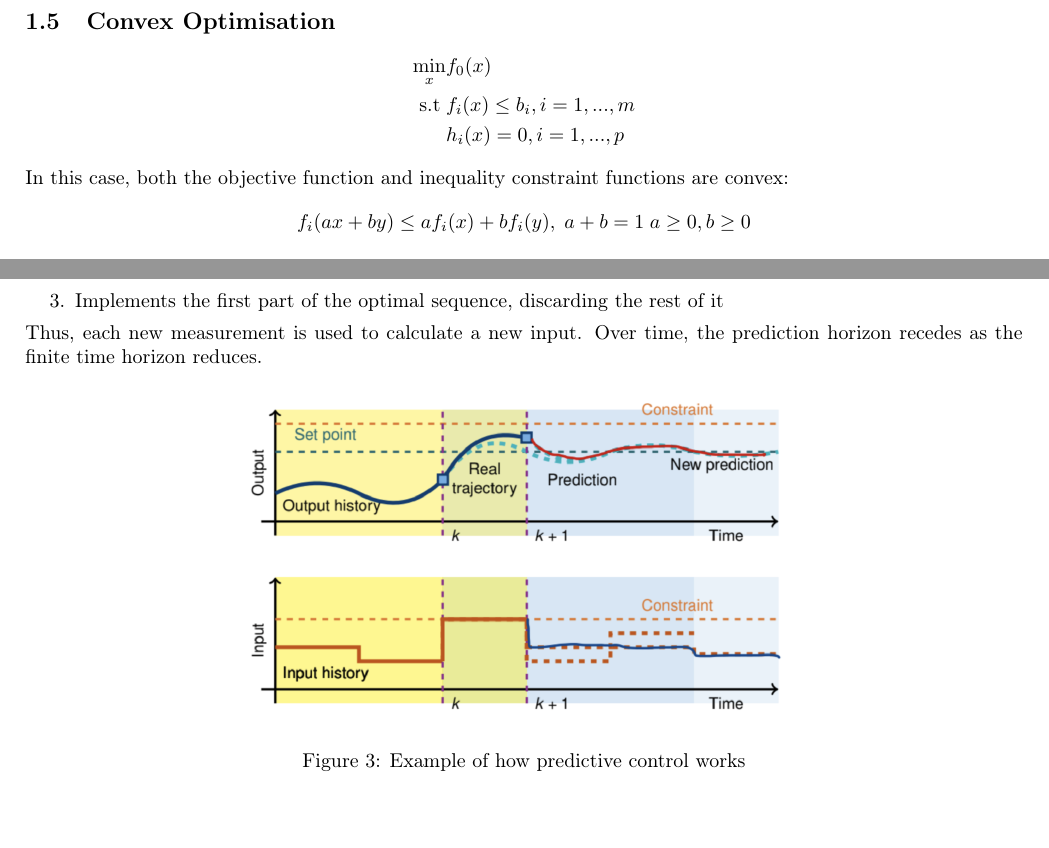
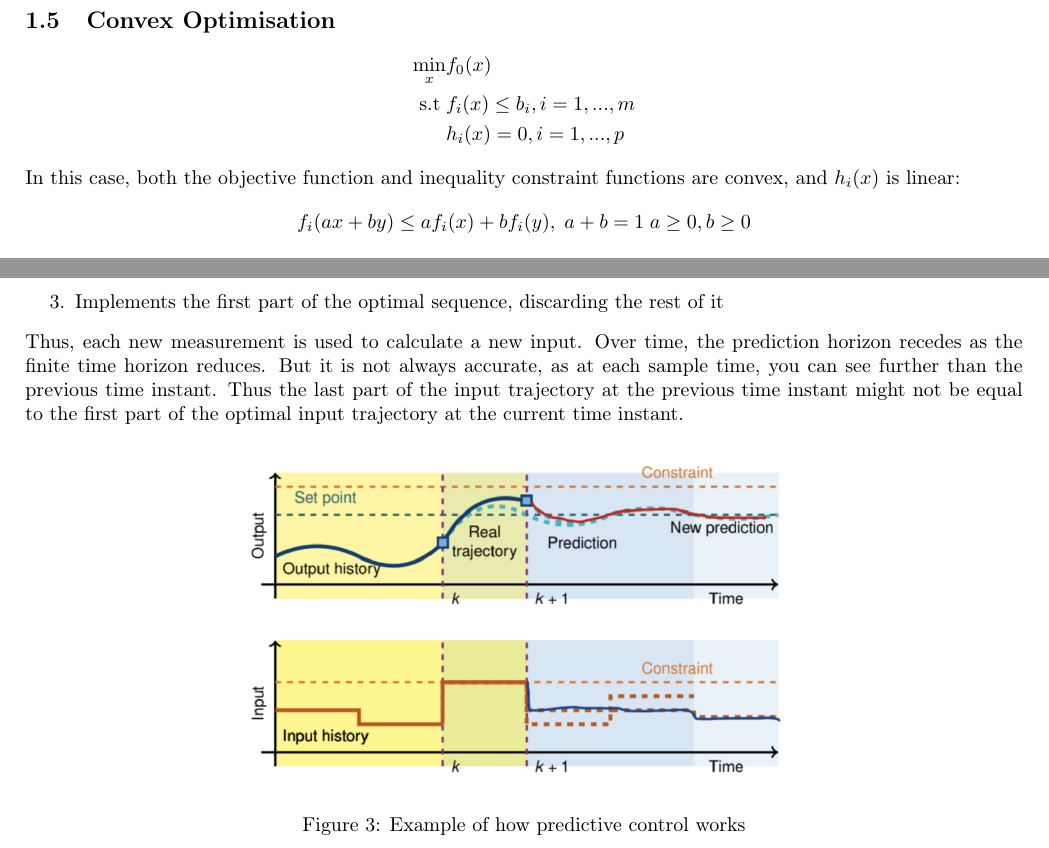
Before and after one commit to Kazalo11/4F3-An-Optimised-Based-Approach-to-Control, a LaTeX document (main.tex): two parts of pages 4 and 26 of 30, joined at a grey line, cut so that both start at the same text, the shorter picture padded with empty space. Compiled offline with pdfLaTeX.

Commit message:
Lecture 9 - Made some corrections

```diff
--- a/main.tex
+++ b/main.tex
@@ -75,7 +75,7 @@ No analytical solution
 \min_x &f_0(x) \\ \text{s.t}  \; &f_i(x) \leq b_i, i=1,...,m \\ &h_i(x) = 0, i=1,...,p
 \end{aligned}
 \]
-In this case, both the objective function and inequality constraint functions are convex:
+In this case, both the objective function and inequality constraint functions are convex, and $h_i(x)$ is linear:
 \[
 f_i(ax + by) \leq af_i(x) + bf_i(y), \; a+b =1 \; a \geq 0, b \geq 0
 \]
@@ -1386,7 +1386,7 @@ At each sampling instant, a predictive controller:
     \end{enumerate}
     \item Implements the first part of the optimal sequence, discarding the rest of it
 \end{enumerate}
-Thus, each new measurement is used to calculate a new input. Over time, the prediction horizon recedes as the finite time horizon reduces.
+Thus, each new measurement is used to calculate a new input. Over time, the prediction horizon recedes as the finite time horizon reduces. But it is not always accurate, as at each sample time, you can see further than the previous time instant. Thus the last part of the input trajectory at the previous time instant might not be equal to the first part of the optimal input trajectory at the current time instant.
 \begin{figure}[H]
     \centering
     \includegraphics[width=0.6\linewidth]{Screenshot 2023-02-17 at 12.38.38.png}
```
Also changed, not shown: main.tex (2 more changed lines).
